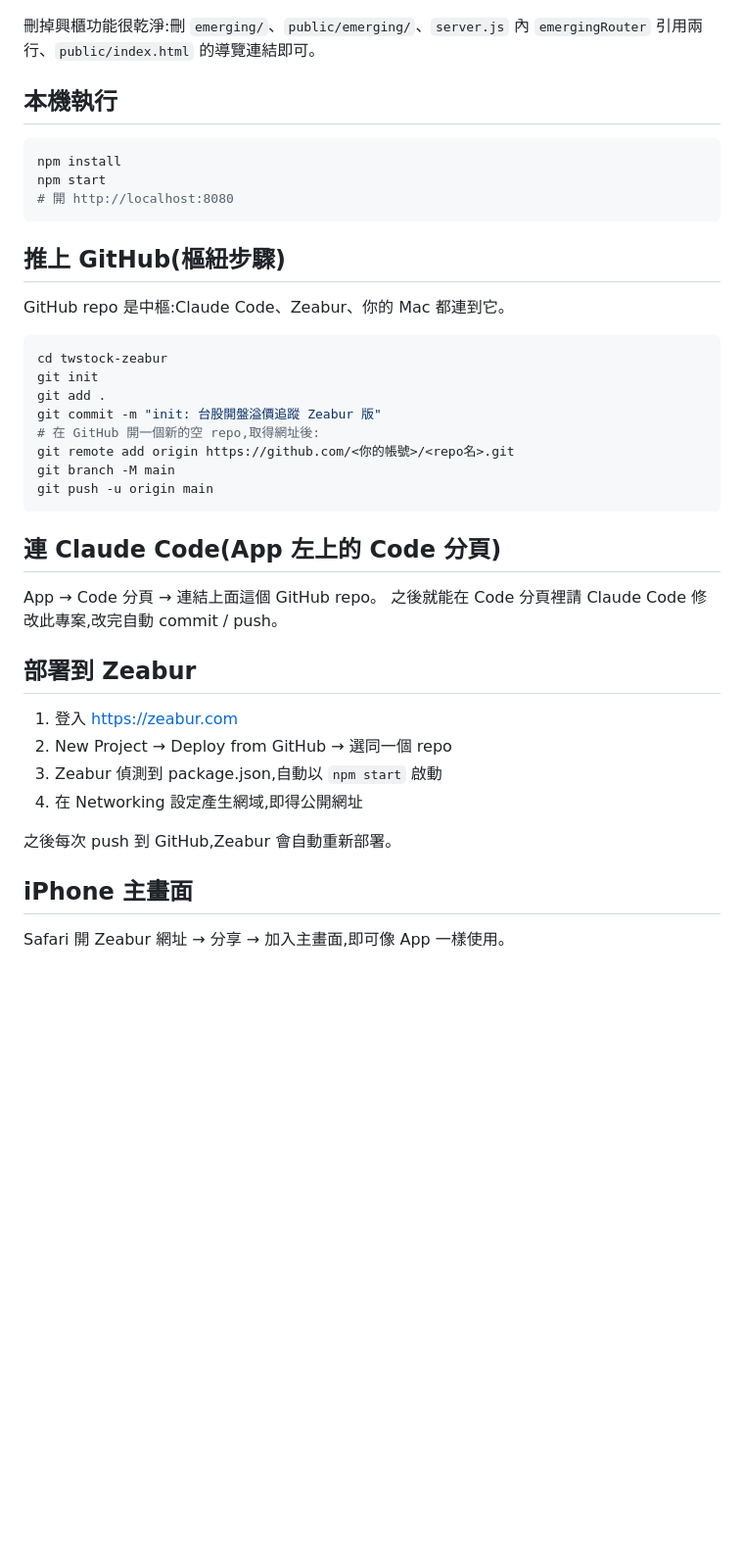
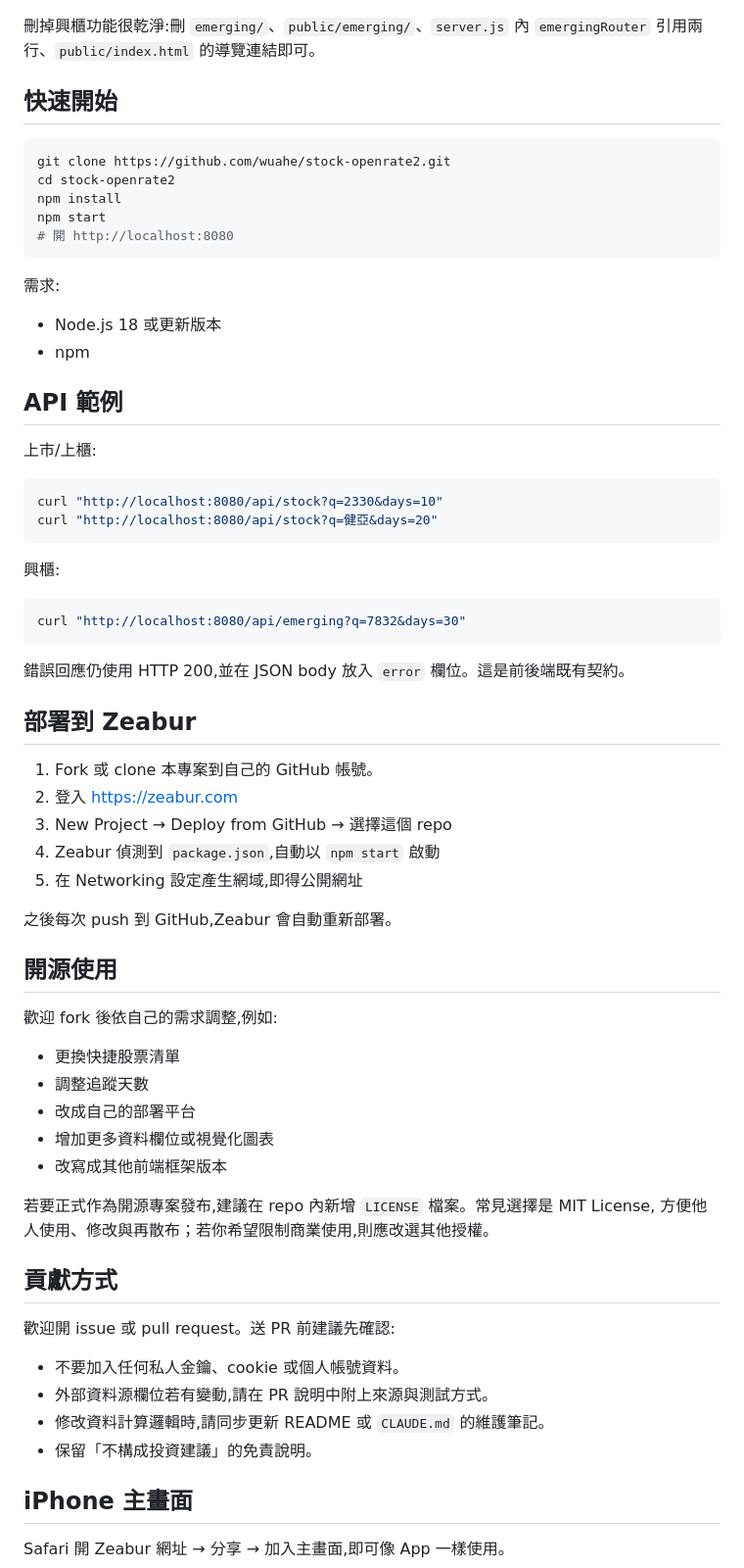
Before and after one commit to wuahe/stock-openrate2, a Markdown page: README.md, the part around one of its changes. Shown at 98% size. GitHub-like rendering; blank space fills up the shorter version.

Commit message:
docs: update README for open source

````diff
--- a/README.md
+++ b/README.md
@@ -38,42 +63,69 @@ twstock-zeabur/
 刪掉興櫃功能很乾淨:刪 `emerging/`、`public/emerging/`、`server.js` 內 `emergingRouter`
 引用兩行、`public/index.html` 的導覽連結即可。
 
-## 本機執行
+## 快速開始
 
 ```bash
+git clone https://github.com/wuahe/stock-openrate2.git
+cd stock-openrate2
 npm install
 npm start
 # 開 http://localhost:8080
 ```
 
-## 推上 GitHub(樞紐步驟)
+需求:
 
-GitHub repo 是中樞:Claude Code、Zeabur、你的 Mac 都連到它。
+- Node.js 18 或更新版本
+- npm
+
+## API 範例
+
+上市/上櫃:
 
 ```bash
-cd twstock-zeabur
-git init
-git add .
-git commit -m "init: 台股開盤溢價追蹤 Zeabur 版"
-# 在 GitHub 開一個新的空 repo,取得網址後:
-git remote add origin https://github.com/<你的帳號>/<repo名>.git
-git branch -M main
-git push -u origin main
+curl "http://localhost:8080/api/stock?q=2330&days=10"
+curl "http://localhost:8080/api/stock?q=健亞&days=20"
 ```
 
-## 連 Claude Code(App 左上的 Code 分頁)
+興櫃:
 
-App → Code 分頁 → 連結上面這個 GitHub repo。
-之後就能在 Code 分頁裡請 Claude Code 修改此專案,改完自動 commit / push。
+```bash
+curl "http://localhost:8080/api/emerging?q=7832&days=30"
+```
+
+錯誤回應仍使用 HTTP 200,並在 JSON body 放入 `error` 欄位。這是前後端既有契約。
 
 ## 部署到 Zeabur
 
-1. 登入 https://zeabur.com
-2. New Project → Deploy from GitHub → 選同一個 repo
-3. Zeabur 偵測到 package.json,自動以 `npm start` 啟動
-4. 在 Networking 設定產生網域,即得公開網址
+1. Fork 或 clone 本專案到自己的 GitHub 帳號。
+2. 登入 https://zeabur.com
+3. New Project → Deploy from GitHub → 選擇這個 repo
+4. Zeabur 偵測到 `package.json`,自動以 `npm start` 啟動
+5. 在 Networking 設定產生網域,即得公開網址
 
 之後每次 push 到 GitHub,Zeabur 會自動重新部署。
+
+## 開源使用
+
+歡迎 fork 後依自己的需求調整,例如:
+
+- 更換快捷股票清單
+- 調整追蹤天數
+- 改成自己的部署平台
+- 增加更多資料欄位或視覺化圖表
+- 改寫成其他前端框架版本
+
+若要正式作為開源專案發布,建議在 repo 內新增 `LICENSE` 檔案。常見選擇是 MIT License,
+方便他人使用、修改與再散布；若你希望限制商業使用,則應改選其他授權。
+
+## 貢獻方式
+
+歡迎開 issue 或 pull request。送 PR 前建議先確認:
+
+- 不要加入任何私人金鑰、cookie 或個人帳號資料。
+- 外部資料源欄位若有變動,請在 PR 說明中附上來源與測試方式。
+- 修改資料計算邏輯時,請同步更新 README 或 `CLAUDE.md` 的維護筆記。
+- 保留「不構成投資建議」的免責說明。
 
 ## iPhone 主畫面
 
````
Also changed, not shown: other parts of README.md (+32 -7 lines).
